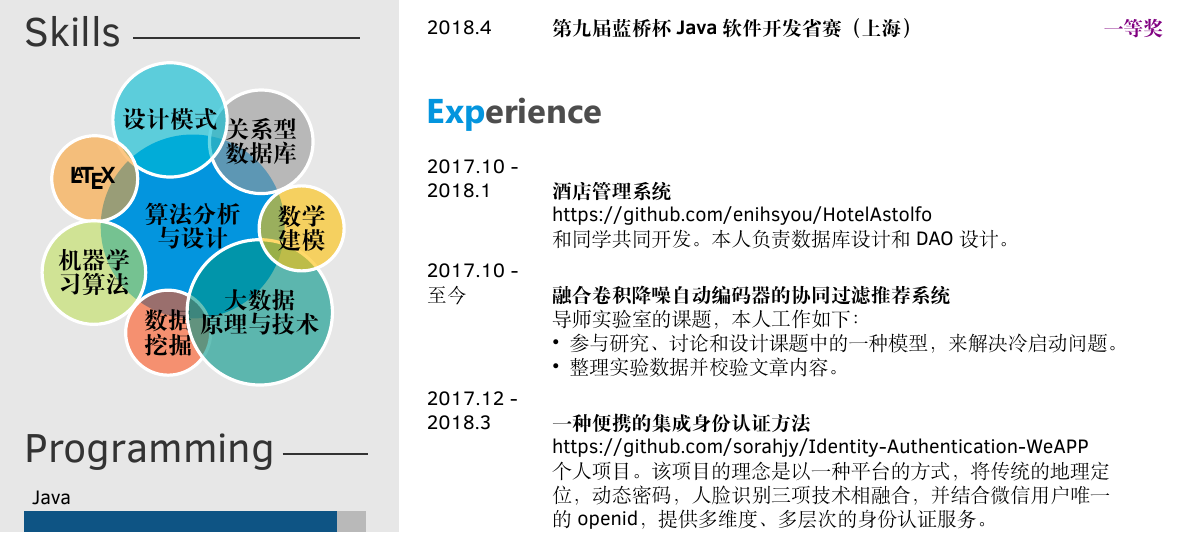
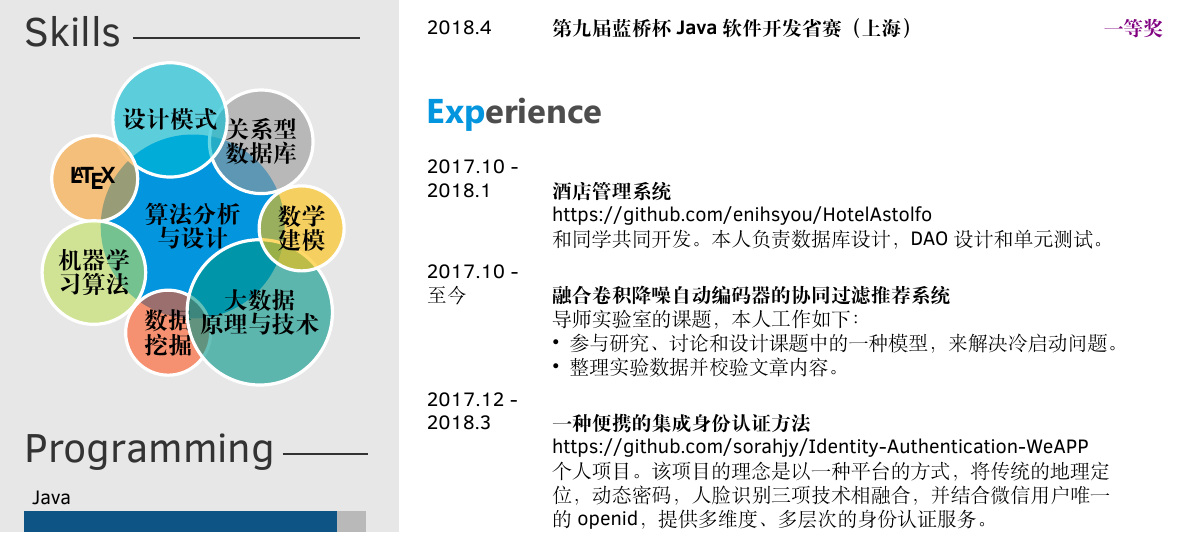
Before and after one commit to sorahjy/latex-resume-templates, a LaTeX CV (stylish/myCV_zh.tex): part of the page, cut so that both start at the same text. Compiled offline with XeLaTeX; a missing font is replaced by an installed copy or a similar font.

Commit message:
little modification

```diff
--- a/stylish/myCV_zh.tex
+++ b/stylish/myCV_zh.tex
@@ -170,7 +170,7 @@
         {酒店管理系统}
         {}
         {\href{https://github.com/sorahjy/HotelAstolfo}{https://github.com/enihsyou/HotelAstolfo}}
-        {和同学共同开发。本人负责数据库设计和DAO设计。
+        {和同学共同开发。本人负责数据库设计，DAO设计和单元测试。
         {%\begin{itemize}
         %\item
         %\end{itemize}}
```
Also changed, not shown: stylish/myCV_zh.pdf, 5 other files.
